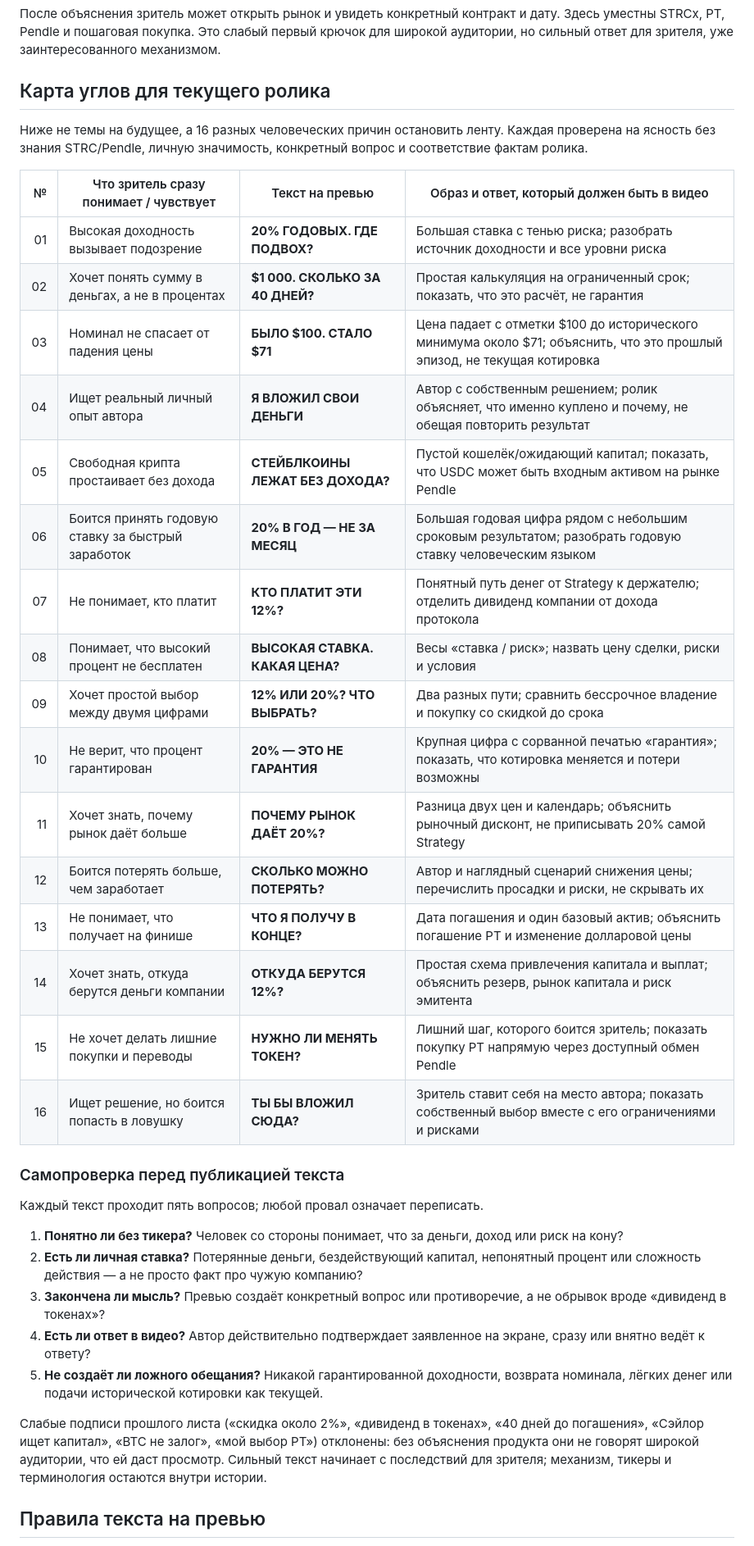
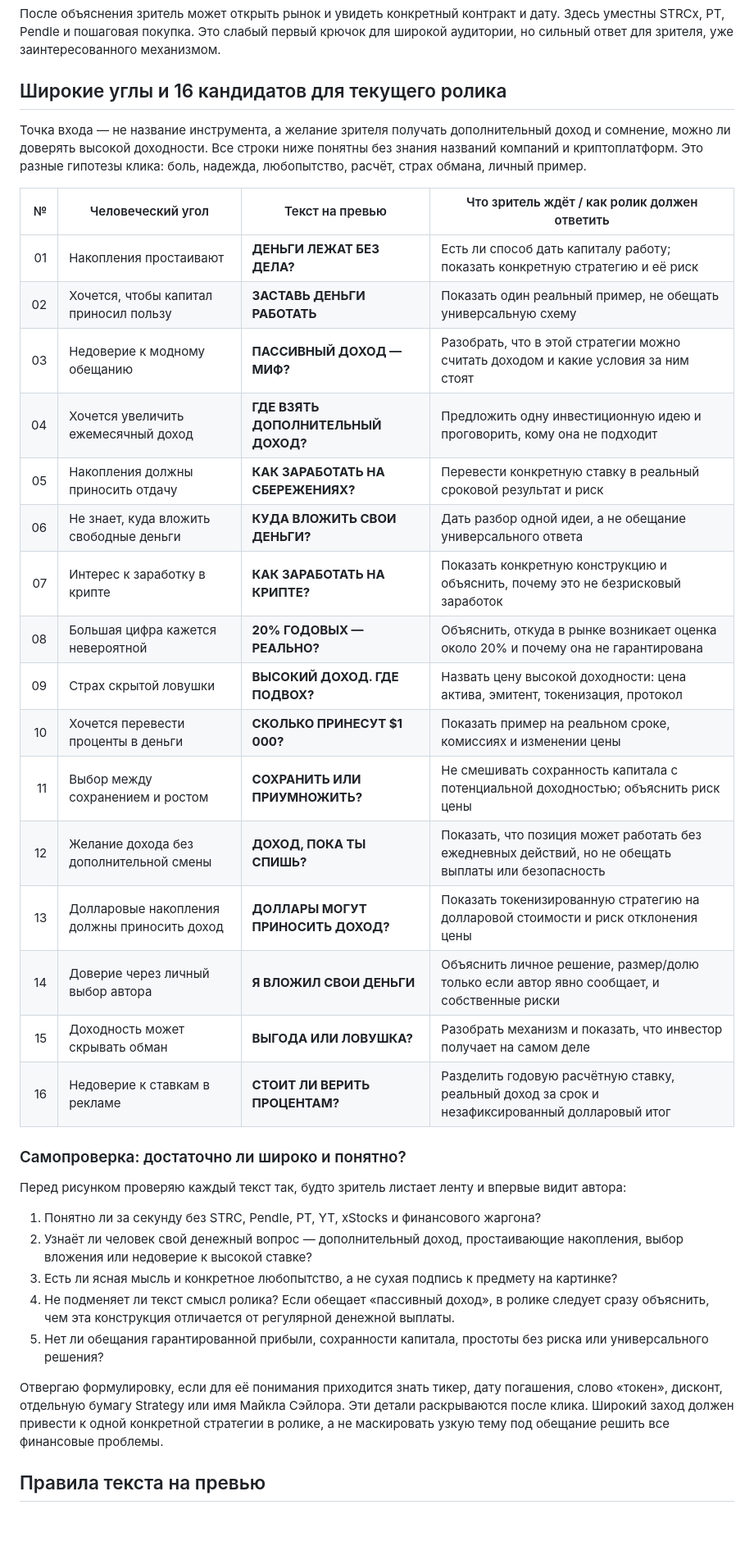
Before and after one commit to GithubRavilS/strc, a Markdown page: THUMBNAIL_STRATEGY.md, the part around one of its changes. Shown at 82% size. Drawn GitHub-style; blank space fills up the shorter version.

Commit message:
Shift thumbnail strategy to broad money hooks

```diff
--- a/THUMBNAIL_STRATEGY.md
+++ b/THUMBNAIL_STRATEGY.md
@@ -68,40 +68,40 @@ CTR — не отдельная цель. Упаковка должна прив
 
 После объяснения зритель может открыть рынок и увидеть конкретный контракт и дату. Здесь уместны STRCx, PT, Pendle и пошаговая покупка. Это слабый первый крючок для широкой аудитории, но сильный ответ для зрителя, уже заинтересованного механизмом.
 
-## Карта углов для текущего ролика
+## Широкие углы и 16 кандидатов для текущего ролика
 
-Ниже не темы на будущее, а 16 разных человеческих причин остановить ленту. Каждая проверена на ясность без знания STRC/Pendle, личную значимость, конкретный вопрос и соответствие фактам ролика.
+Точка входа — не название инструмента, а желание зрителя получать дополнительный доход и сомнение, можно ли доверять высокой доходности. Все строки ниже понятны без знания названий компаний и криптоплатформ. Это разные гипотезы клика: боль, надежда, любопытство, расчёт, страх обмана, личный пример.
 
-| № | Что зритель сразу понимает / чувствует | Текст на превью | Образ и ответ, который должен быть в видео |
+| № | Человеческий угол | Текст на превью | Что зритель ждёт / как ролик должен ответить |
 |---:|---|---|---|
-| 01 | Высокая доходность вызывает подозрение | **20% ГОДОВЫХ. ГДЕ ПОДВОХ?** | Большая ставка с тенью риска; разобрать источник доходности и все уровни риска |
-| 02 | Хочет понять сумму в деньгах, а не в процентах | **$1 000. СКОЛЬКО ЗА 40 ДНЕЙ?** | Простая калькуляция на ограниченный срок; показать, что это расчёт, не гарантия |
-| 03 | Номинал не спасает от падения цены | **БЫЛО $100. СТАЛО $71** | Цена падает с отметки $100 до исторического минимума около $71; объяснить, что это прошлый эпизод, не текущая котировка |
-| 04 | Ищет реальный личный опыт автора | **Я ВЛОЖИЛ СВОИ ДЕНЬГИ** | Автор с собственным решением; ролик объясняет, что именно куплено и почему, не обещая повторить результат |
-| 05 | Свободная крипта простаивает без дохода | **СТЕЙБЛКОИНЫ ЛЕЖАТ БЕЗ ДОХОДА?** | Пустой кошелёк/ожидающий капитал; показать, что USDC может быть входным активом на рынке Pendle |
-| 06 | Боится принять годовую ставку за быстрый заработок | **20% В ГОД — НЕ ЗА МЕСЯЦ** | Большая годовая цифра рядом с небольшим сроковым результатом; разобрать годовую ставку человеческим языком |
-| 07 | Не понимает, кто платит | **КТО ПЛАТИТ ЭТИ 12%?** | Понятный путь денег от Strategy к держателю; отделить дивиденд компании от дохода протокола |
-| 08 | Понимает, что высокий процент не бесплатен | **ВЫСОКАЯ СТАВКА. КАКАЯ ЦЕНА?** | Весы «ставка / риск»; назвать цену сделки, риски и условия |
-| 09 | Хочет простой выбор между двумя цифрами | **12% ИЛИ 20%? ЧТО ВЫБРАТЬ?** | Два разных пути; сравнить бессрочное владение и покупку со скидкой до срока |
-| 10 | Не верит, что процент гарантирован | **20% — ЭТО НЕ ГАРАНТИЯ** | Крупная цифра с сорванной печатью «гарантия»; показать, что котировка меняется и потери возможны |
-| 11 | Хочет знать, почему рынок даёт больше | **ПОЧЕМУ РЫНОК ДАЁТ 20%?** | Разница двух цен и календарь; объяснить рыночный дисконт, не приписывать 20% самой Strategy |
-| 12 | Боится потерять больше, чем заработает | **СКОЛЬКО МОЖНО ПОТЕРЯТЬ?** | Автор и наглядный сценарий снижения цены; перечислить просадки и риски, не скрывать их |
-| 13 | Не понимает, что получает на финише | **ЧТО Я ПОЛУЧУ В КОНЦЕ?** | Дата погашения и один базовый актив; объяснить погашение PT и изменение долларовой цены |
-| 14 | Хочет знать, откуда берутся деньги компании | **ОТКУДА БЕРУТСЯ 12%?** | Простая схема привлечения капитала и выплат; объяснить резерв, рынок капитала и риск эмитента |
-| 15 | Не хочет делать лишние покупки и переводы | **НУЖНО ЛИ МЕНЯТЬ ТОКЕН?** | Лишний шаг, которого боится зритель; показать покупку PT напрямую через доступный обмен Pendle |
-| 16 | Ищет решение, но боится попасть в ловушку | **ТЫ БЫ ВЛОЖИЛ СЮДА?** | Зритель ставит себя на место автора; показать собственный выбор вместе с его ограничениями и рисками |
+| 01 | Накопления простаивают | **ДЕНЬГИ ЛЕЖАТ БЕЗ ДЕЛА?** | Есть ли способ дать капиталу работу; показать конкретную стратегию и её риск |
+| 02 | Хочется, чтобы капитал приносил пользу | **ЗАСТАВЬ ДЕНЬГИ РАБОТАТЬ** | Показать один реальный пример, не обещать универсальную схему |
+| 03 | Недоверие к модному обещанию | **ПАССИВНЫЙ ДОХОД — МИФ?** | Разобрать, что в этой стратегии можно считать доходом и какие условия за ним стоят |
+| 04 | Хочется увеличить ежемесячный доход | **ГДЕ ВЗЯТЬ ДОПОЛНИТЕЛЬНЫЙ ДОХОД?** | Предложить одну инвестиционную идею и проговорить, кому она не подходит |
+| 05 | Накопления должны приносить отдачу | **КАК ЗАРАБОТАТЬ НА СБЕРЕЖЕНИЯХ?** | Перевести конкретную ставку в реальный сроковой результат и риск |
+| 06 | Не знает, куда вложить свободные деньги | **КУДА ВЛОЖИТЬ СВОИ ДЕНЬГИ?** | Дать разбор одной идеи, а не обещание универсального ответа |
+| 07 | Интерес к заработку в крипте | **КАК ЗАРАБОТАТЬ НА КРИПТЕ?** | Показать конкретную конструкцию и объяснить, почему это не безрисковый заработок |
+| 08 | Большая цифра кажется невероятной | **20% ГОДОВЫХ — РЕАЛЬНО?** | Объяснить, откуда в рынке возникает оценка около 20% и почему она не гарантирована |
+| 09 | Страх скрытой ловушки | **ВЫСОКИЙ ДОХОД. ГДЕ ПОДВОХ?** | Назвать цену высокой доходности: цена актива, эмитент, токенизация, протокол |
+| 10 | Хочется перевести проценты в деньги | **СКОЛЬКО ПРИНЕСУТ $1 000?** | Показать пример на реальном сроке, комиссиях и изменении цены |
+| 11 | Выбор между сохранением и ростом | **СОХРАНИТЬ ИЛИ ПРИУМНОЖИТЬ?** | Не смешивать сохранность капитала с потенциальной доходностью; объяснить риск цены |
+| 12 | Желание дохода без дополнительной смены | **ДОХОД, ПОКА ТЫ СПИШЬ?** | Показать, что позиция может работать без ежедневных действий, но не обещать выплаты или безопасность |
+| 13 | Долларовые накопления должны приносить доход | **ДОЛЛАРЫ МОГУТ ПРИНОСИТЬ ДОХОД?** | Показать токенизированную стратегию на долларовой стоимости и риск отклонения цены |
+| 14 | Доверие через личный выбор автора | **Я ВЛОЖИЛ СВОИ ДЕНЬГИ** | Объяснить личное решение, размер/долю только если автор явно сообщает, и собственные риски |
+| 15 | Доходность может скрывать обман | **ВЫГОДА ИЛИ ЛОВУШКА?** | Разобрать механизм и показать, что инвестор получает на самом деле |
+| 16 | Недоверие к ставкам в рекламе | **СТОИТ ЛИ ВЕРИТЬ ПРОЦЕНТАМ?** | Разделить годовую расчётную ставку, реальный доход за срок и незафиксированный долларовый итог |
 
-### Самопроверка перед публикацией текста
+### Самопроверка: достаточно ли широко и понятно?
 
-Каждый текст проходит пять вопросов; любой провал означает переписать.
+Перед рисунком проверяю каждый текст так, будто зритель листает ленту и впервые видит автора:
 
-1. **Понятно ли без тикера?** Человек со стороны понимает, что за деньги, доход или риск на кону?
-2. **Есть ли личная ставка?** Потерянные деньги, бездействующий капитал, непонятный процент или сложность действия — а не просто факт про чужую компанию?
-3. **Закончена ли мысль?** Превью создаёт конкретный вопрос или противоречие, а не обрывок вроде «дивиденд в токенах»?
-4. **Есть ли ответ в видео?** Автор действительно подтверждает заявленное на экране, сразу или внятно ведёт к ответу?
-5. **Не создаёт ли ложного обещания?** Никакой гарантированной доходности, возврата номинала, лёгких денег или подачи исторической котировки как текущей.
+1. Понятно ли за секунду без STRC, Pendle, PT, YT, xStocks и финансового жаргона?
+2. Узнаёт ли человек свой денежный вопрос — дополнительный доход, простаивающие накопления, выбор вложения или недоверие к высокой ставке?
+3. Есть ли ясная мысль и конкретное любопытство, а не сухая подпись к предмету на картинке?
+4. Не подменяет ли текст смысл ролика? Если обещает «пассивный доход», в ролике следует сразу объяснить, чем эта конструкция отличается от регулярной денежной выплаты.
+5. Нет ли обещания гарантированной прибыли, сохранности капитала, простоты без риска или универсального решения?
 
-Слабые подписи прошлого листа («скидка около 2%», «дивиденд в токенах», «40 дней до погашения», «Сэйлор ищет капитал», «BTC не залог», «мой выбор PT») отклонены: без объяснения продукта они не говорят широкой аудитории, что ей даст просмотр. Сильный текст начинает с последствий для зрителя; механизм, тикеры и терминология остаются внутри истории.
+Отвергаю формулировку, если для её понимания приходится знать тикер, дату погашения, слово «токен», дисконт, отдельную бумагу Strategy или имя Майкла Сэйлора. Эти детали раскрываются после клика. Широкий заход должен привести к одной конкретной стратегии в ролике, а не маскировать узкую тему под обещание решить все финансовые проблемы.
 
 ## Правила текста на превью
 
```
Also changed, not shown: other parts of THUMBNAIL_STRATEGY.md (+6 -6 lines).
